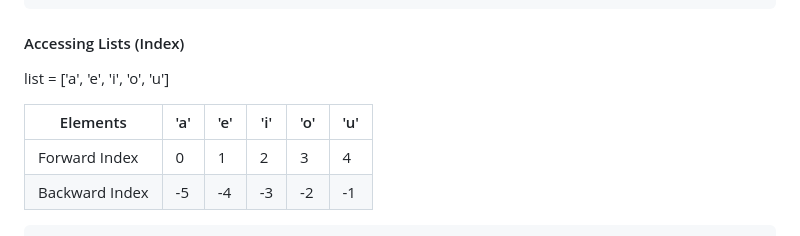
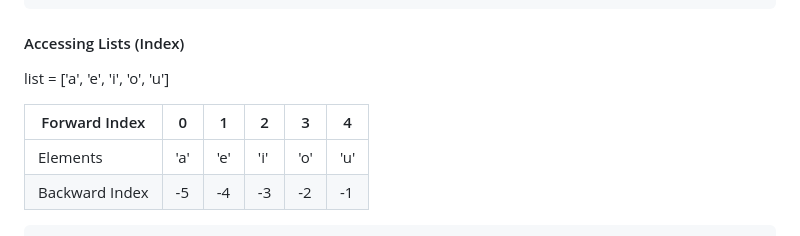
Before and after one commit to Muthukumar16/kiruthick-python, a Markdown page: 7-list/README.md, the part around the change. GitHub-like rendering.

````diff
--- a/7-list/README.md
+++ b/7-list/README.md
@@ -62,9 +62,9 @@ list = eval(input("Enter list to be added: "))
 #### Accessing Lists (Index)
 list = ['a', 'e', 'i', 'o', 'u']
 
+| Forward Index  | 0    |  1  |  2  |  3  |  4  |
+|----------------|------|-----|-----|-----|-----|
 | Elements       | 'a'  | 'e' | 'i' | 'o' | 'u' |
-|----------------|------|-----|-----|-----|-----|
-| Forward Index  | 0    |  1  |  2  |  3  |  4  |
 | Backward Index | -5   | -4  | -3  | -2  | -1  |
 
 ```python
````
